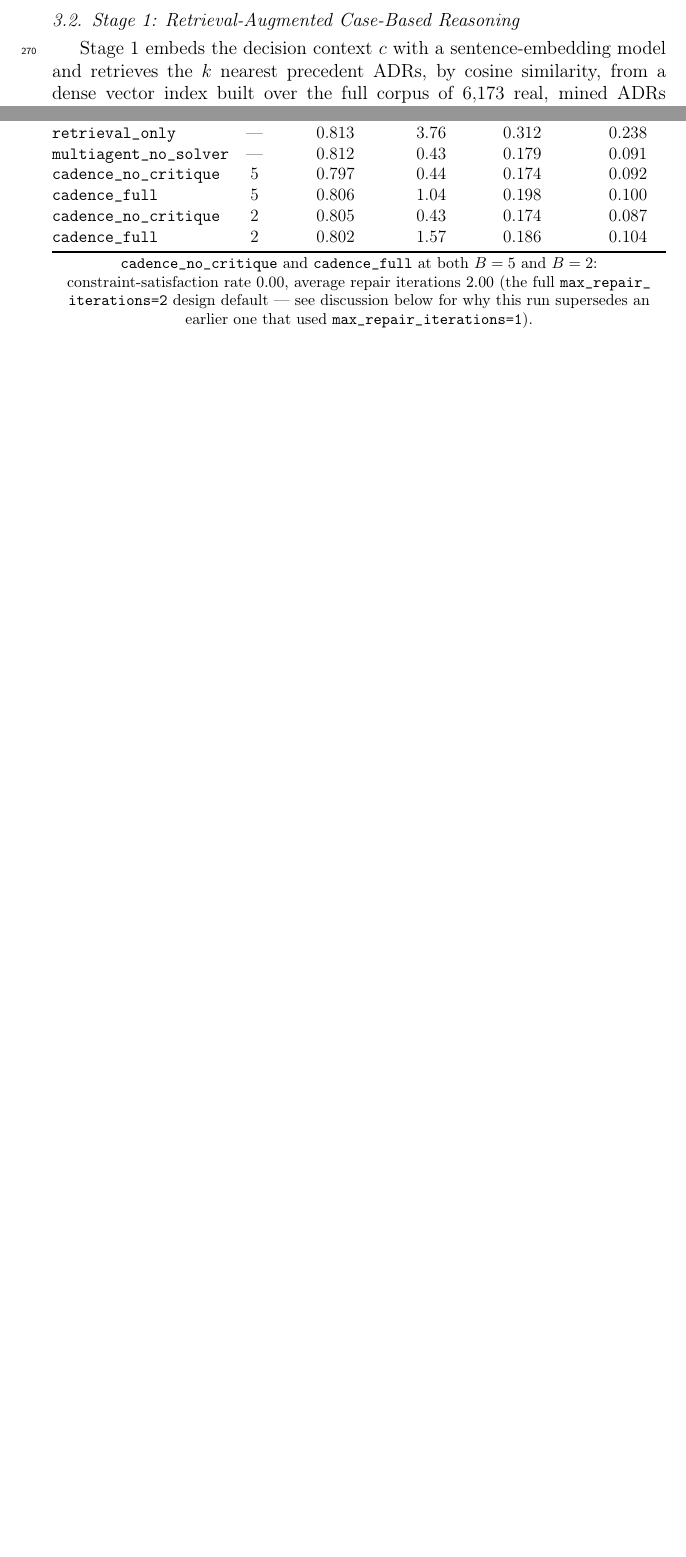
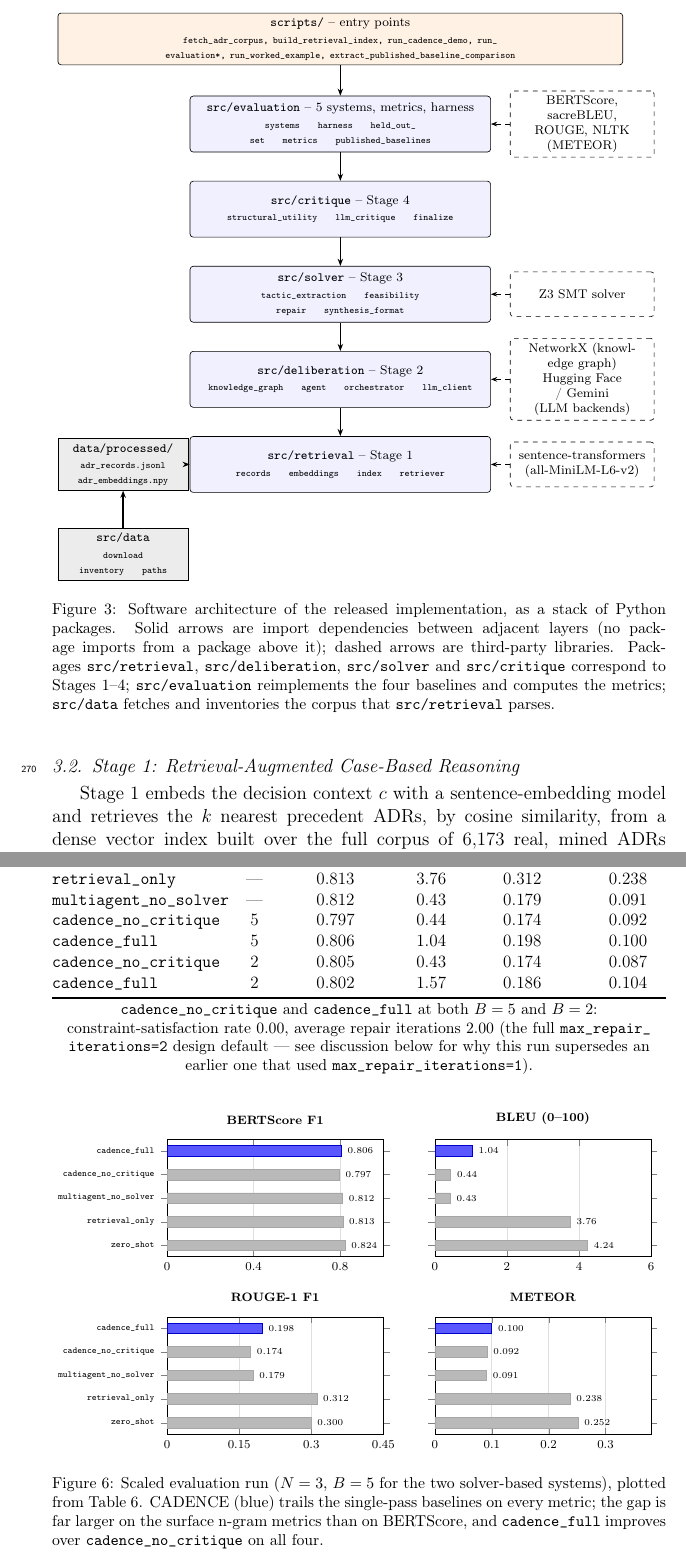
Before and after one commit to vinhqdang/Large-Language-Models-in-Service-Oriented-Ecosystems-Design, a LaTeX paper (manuscript/cadence_jss.tex, which reads manuscript/impl_figure.tex, manuscript/results_figure.tex): two parts of pages 12 and 23 of 34 before the commit and two parts of pages 12 and 25 of 37 after it, joined at a grey line, cut at the place of the change, the shorter picture padded with empty space. Compiled offline with pdfLaTeX.

Commit message:
feat: add software-architecture, worked-example and results figures to JSS manuscript; rewrite README
The JSS manuscript had no visualization of the software architecture.
Added an implementation package diagram (from the real src/ import graph),
a before/after architecture for the worked example, and a bar chart of the
scaled evaluation results. README was a stub; now documents the algorithm,
layout, manuscripts, setup, running and licensing.

```diff
--- a/manuscript/cadence_jss.tex
+++ b/manuscript/cadence_jss.tex
@@ -14,6 +14,10 @@
 \usepackage{placeins}
 \usepackage[export]{adjustbox}
 \usetikzlibrary{fit,backgrounds,calc}
+\usepackage{pgfplots}
+\usepgfplotslibrary{groupplots}
+\pgfplotsset{compat=1.16}
+\newcommand{\modl}[1]{{\tiny\ttfamily #1}}
 \setlength{\emergencystretch}{3em}
 \renewcommand{\_}{\textunderscore\allowbreak{}}
 \usetikzlibrary{arrows.meta, positioning, shapes.geometric}
@@ -143,6 +147,13 @@ CADENCE takes as input a natural-language decision context $c$ (the requirements
 \centering
 \adjustbox{max width=\textwidth}{\input{arch_figure.tex}}
 \caption{Component architecture of CADENCE. Solid arrows are data flow, dashed arrows are calls to the shared LLM backbone. Stage~1 reads the mined ADR corpus through an embedding index; Stage~2 composes five quality-attribute agents grounded in the tactic knowledge graph~$G$ under one orchestrator; Stage~3 turns the candidate into a Z3 instance and loops through a standalone repair call until the instance is feasible or the repair cap~$K$ is reached; Stage~4 combines a deterministic structural score with a separate LLM critique into the final ADR with full provenance.\label{fig:architecture}}
+\end{figure}
+\FloatBarrier
+
+\begin{figure}[!htbp]
+\centering
+\adjustbox{max width=\textwidth}{\input{impl_figure.tex}}
+\caption{Software architecture of the released implementation, as a stack of Python packages. Solid arrows are import dependencies between adjacent layers (no package imports from a package above it); dashed arrows are third-party libraries. Packages \texttt{src/retrieval}, \texttt{src/deliberation}, \texttt{src/solver} and \texttt{src/critique} correspond to Stages~1--4; \texttt{src/evaluation} reimplements the four baselines and computes the metrics; \texttt{src/data} fetches and inventories the corpus that \texttt{src/retrieval} parses.\label{fig:implementation}}
 \end{figure}
 \FloatBarrier
 
@@ -385,3 +403,7 @@ System & $B$ & BERTScore F1 & BLEU & ROUGE-1 F1 & METEOR \\
 \end{table}
 \FloatBarrier
 
+\begin{figure}[!htbp]
+\centering
+\adjustbox{max width=\textwidth}{\input{results_figure.tex}}
+\caption{Scaled evaluation run ($N=3$, $B=5$ for the two solver-based systems), plotted from Table~\ref{tab:scaled}. CADENCE (blue) trails the single-pass baselines on every metric; the gap is far larger on the surface n-gram metrics than on BERTScore, and \texttt{cadence\_full} improves over \texttt{cadence\_no\_critique} on all four.\label{fig:results}}
--- /dev/null
+++ b/manuscript/impl_figure.tex
@@ -0,0 +1,37 @@
+\begin{tikzpicture}[
+  font=\scriptsize,
+  pkg/.style={draw, rounded corners=2pt, align=center, text width=6.5cm, minimum height=1.25cm, inner sep=3pt, fill=blue!6},
+  data/.style={draw, align=center, text width=2.7cm, minimum height=1.1cm, inner sep=3pt, fill=gray!15},
+  ext/.style={draw, dashed, rounded corners=2pt, align=center, text width=3.0cm, minimum height=1.0cm, inner sep=3pt},
+  top/.style={draw, rounded corners=2pt, align=center, text width=12.4cm, minimum height=0.9cm, inner sep=3pt, fill=orange!10},
+  arr/.style={-{Stealth[length=1.6mm]}, thick},
+  darr/.style={-{Stealth[length=1.4mm]}, dashed},
+]
+\node[top] (scripts) at (6.3,10.3) {\textbf{\texttt{scripts/}} -- entry points\\[1pt]{\tiny\ttfamily fetch\_adr\_corpus, build\_retrieval\_index, run\_cadence\_demo, run\_evaluation*, run\_worked\_example, extract\_published\_baseline\_comparison}};
+
+\node[pkg] (ev) at (6.3,8.4) {\textbf{\texttt{src/evaluation}} -- 5 systems, metrics, harness\\[1pt]\modl{systems ~~ harness ~~ held\_out\_set ~~ metrics ~~ published\_baselines}};
+\node[pkg] (cr) at (6.3,6.5) {\textbf{\texttt{src/critique}} -- Stage 4\\[1pt]\modl{structural\_utility ~~ llm\_critique ~~ finalize}};
+\node[pkg] (so) at (6.3,4.6) {\textbf{\texttt{src/solver}} -- Stage 3\\[1pt]\modl{tactic\_extraction ~~ feasibility ~~ repair ~~ synthesis\_format}};
+\node[pkg] (de) at (6.3,2.7) {\textbf{\texttt{src/deliberation}} -- Stage 2\\[1pt]\modl{knowledge\_graph ~~ agent ~~ orchestrator ~~ llm\_client}};
+\node[pkg] (re) at (6.3,0.8) {\textbf{\texttt{src/retrieval}} -- Stage 1\\[1pt]\modl{records ~~ embeddings ~~ index ~~ retriever}};
+
+\node[data] (dt) at (1.45,-1.2) {\textbf{\texttt{src/data}}\\[1pt]\modl{download ~~ inventory ~~ paths}};
+\node[data] (art) at (1.45,0.8) {\texttt{data/processed/}\\[1pt]\modl{adr\_records.jsonl}\\\modl{adr\_embeddings.npy}};
+
+\node[ext] (e1) at (11.7,0.8) {sentence-transformers\\(all-MiniLM-L6-v2)};
+\node[ext] (e2) at (11.7,2.7) {NetworkX (knowledge graph)\\Hugging Face / Gemini\\(LLM backends)};
+\node[ext] (e3) at (11.7,4.6) {Z3 SMT solver};
+\node[ext] (e4) at (11.7,8.4) {BERTScore, sacreBLEU,\\ROUGE, NLTK (METEOR)};
+
+\draw[arr] (scripts.south -| ev) -- (ev.north);
+\draw[arr] (ev) -- (cr);
+\draw[arr] (cr) -- (so);
+\draw[arr] (so) -- (de);
+\draw[arr] (de) -- (re);
+\draw[arr] (dt) -- (art);
+\draw[arr] (art) -- (re);
+\draw[darr] (e1) -- (re);
+\draw[darr] (e2) -- (de);
+\draw[darr] (e3) -- (so);
+\draw[darr] (e4) -- (ev);
+\end{tikzpicture}
--- /dev/null
+++ b/manuscript/results_figure.tex
@@ -0,0 +1,22 @@
+\begin{tikzpicture}
+\pgfplotsset{every axis/.append style={
+  width=6.6cm, height=4.3cm, xbar, bar width=7pt, xmin=0, enlarge y limits=0.12,
+  symbolic y coords={cadence\_full, cadence\_no\_critique, multiagent\_no\_solver, retrieval\_only, zero\_shot},
+  ytick={cadence\_full,cadence\_no\_critique,multiagent\_no\_solver,retrieval\_only,zero\_shot}, y dir=reverse, font=\scriptsize, y tick label style={font=\tiny\ttfamily},
+  nodes near coords, nodes near coords align={horizontal}, every node near coord/.append style={font=\tiny, /pgf/number format/fixed, /pgf/number format/fixed zerofill},
+  title style={font=\scriptsize\bfseries}, xmajorgrids, grid style={gray!25}}}
+\begin{groupplot}[group style={group size=2 by 2, horizontal sep=1.2cm, vertical sep=1.4cm, yticklabels at=edge left}]
+\nextgroupplot[title={BERTScore F1}, xmax=1.0, xtick={0,0.4,0.8}, /pgf/number format/precision=3]
+\addplot[fill=gray!55, draw=gray!70, bar shift=0pt] coordinates {(0.824,zero\_shot) (0.813,retrieval\_only) (0.812,multiagent\_no\_solver) (0.797,cadence\_no\_critique)};
+\addplot[fill=blue!65, draw=blue!80!black, bar shift=0pt] coordinates {(0.806,cadence\_full)};
+\nextgroupplot[title={BLEU (0--100)}, xmax=6, xtick={0,2,4,6}, /pgf/number format/precision=2]
+\addplot[fill=gray!55, draw=gray!70, bar shift=0pt] coordinates {(4.24,zero\_shot) (3.76,retrieval\_only) (0.43,multiagent\_no\_solver) (0.44,cadence\_no\_critique)};
+\addplot[fill=blue!65, draw=blue!80!black, bar shift=0pt] coordinates {(1.04,cadence\_full)};
+\nextgroupplot[title={ROUGE-1 F1}, xmax=0.45, xtick={0,0.15,0.3,0.45}, /pgf/number format/precision=3]
+\addplot[fill=gray!55, draw=gray!70, bar shift=0pt] coordinates {(0.300,zero\_shot) (0.312,retrieval\_only) (0.179,multiagent\_no\_solver) (0.174,cadence\_no\_critique)};
+\addplot[fill=blue!65, draw=blue!80!black, bar shift=0pt] coordinates {(0.198,cadence\_full)};
+\nextgroupplot[title={METEOR}, xmax=0.38, xtick={0,0.1,0.2,0.3}, /pgf/number format/precision=3]
+\addplot[fill=gray!55, draw=gray!70, bar shift=0pt] coordinates {(0.252,zero\_shot) (0.238,retrieval\_only) (0.091,multiagent\_no\_solver) (0.092,cadence\_no\_critique)};
+\addplot[fill=blue!65, draw=blue!80!black, bar shift=0pt] coordinates {(0.100,cadence\_full)};
+\end{groupplot}
+\end{tikzpicture}
```
Also changed, not shown: PROGRESS.md (+15 -0 lines), manuscript/example_figure.tex (added, +38 -0 lines), README.md, manuscript/cadence_jss.pdf, manuscript/cadence_jss.tex (16 more changed lines).
